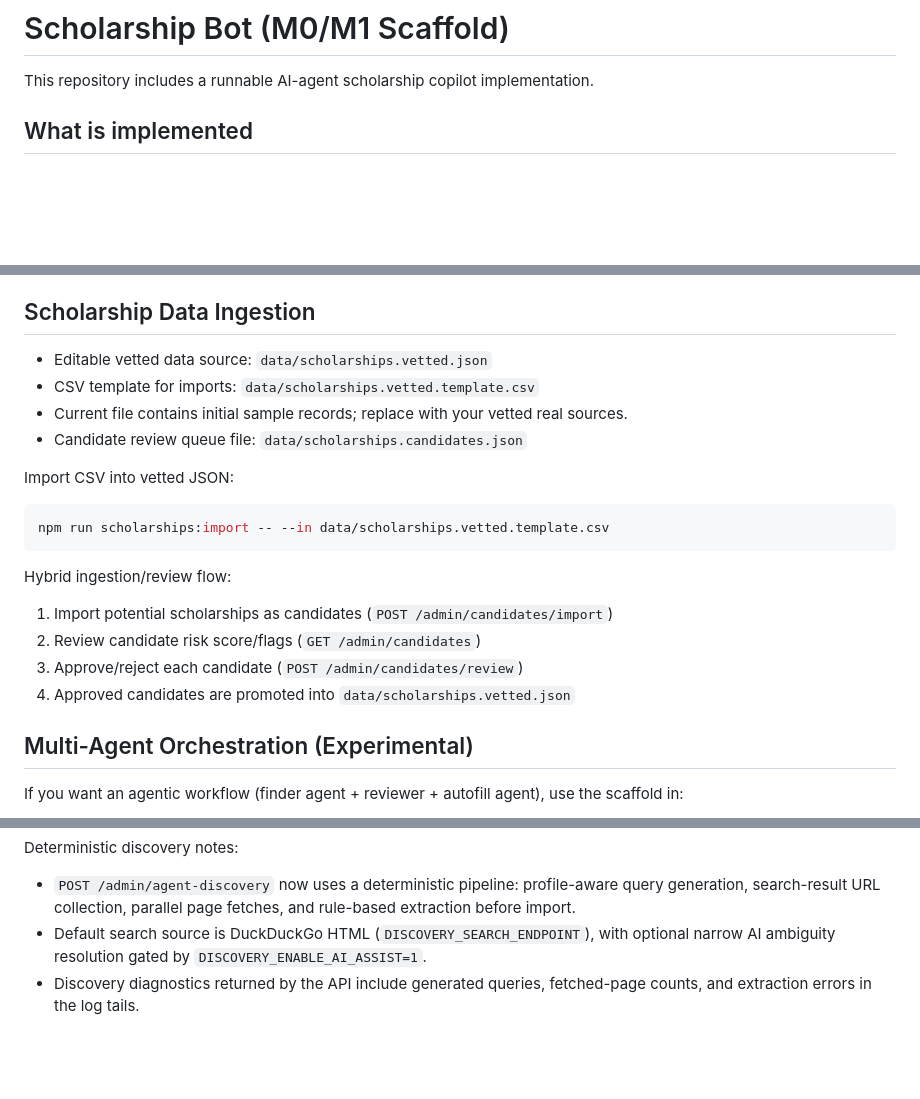
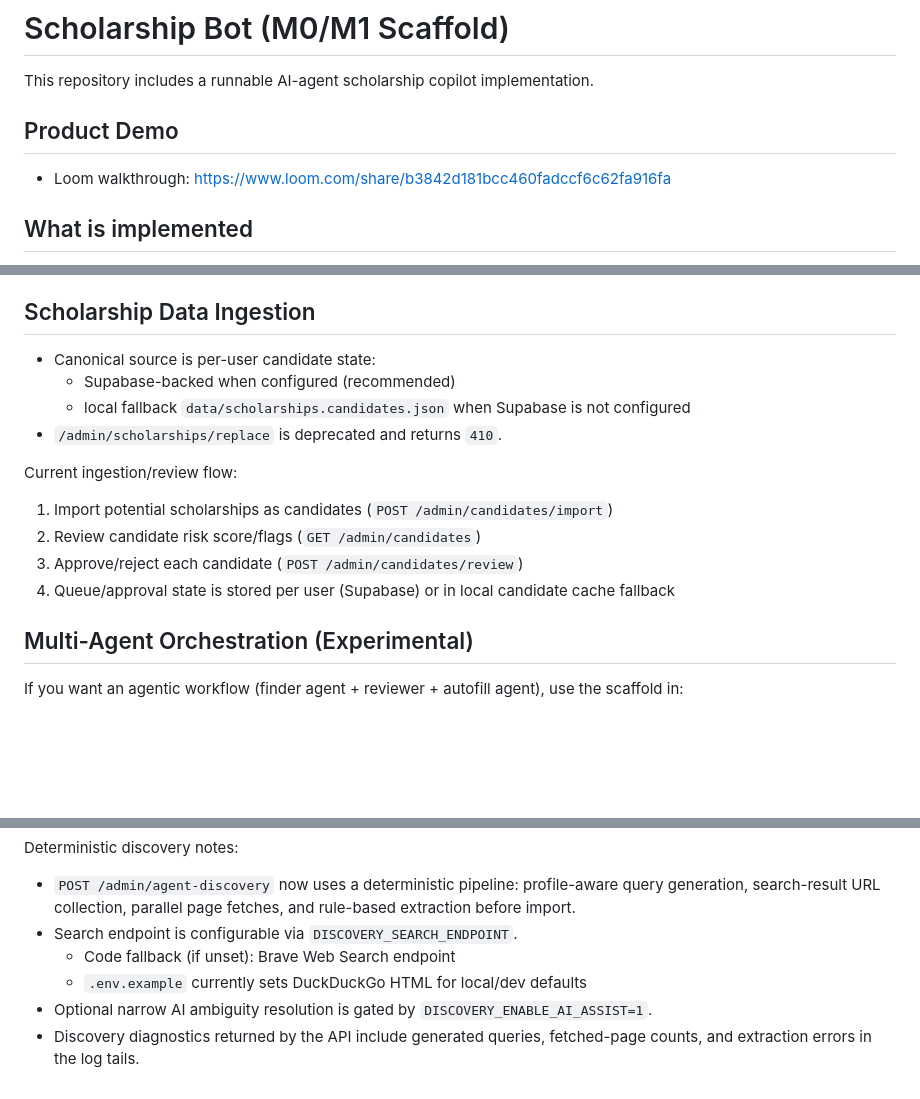
Before and after one commit to rheasrivats/scholarship-bot, a Markdown page: README.md, 3 parts joined by grey strips. Rendered like a GitHub page; blank space fills up the shorter version.

Commit message:
docs: refresh README and add product demo loom

````diff
--- a/README.md
+++ b/README.md
@@ -1,6 +1,10 @@
 # Scholarship Bot (M0/M1 Scaffold)
 
 This repository includes a runnable AI-agent scholarship copilot implementation.
+
+## Product Demo
+
+- Loom walkthrough: https://www.loom.com/share/b3842d181bcc460fadccf6c62fa916fa
 
 ## What is implemented
 
@@ -147,22 +151,16 @@ Example request:
 
 ## Scholarship Data Ingestion
 
-- Editable vetted data source: `data/scholarships.vetted.json`
-- CSV template for imports: `data/scholarships.vetted.template.csv`
-- Current file contains initial sample records; replace with your vetted real sources.
-- Candidate review queue file: `data/scholarships.candidates.json`
+- Canonical source is per-user candidate state:
+  - Supabase-backed when configured (recommended)
+  - local fallback `data/scholarships.candidates.json` when Supabase is not configured
+- `/admin/scholarships/replace` is deprecated and returns `410`.
 
-Import CSV into vetted JSON:
-
-```bash
-npm run scholarships:import -- --in data/scholarships.vetted.template.csv
-```
-
-Hybrid ingestion/review flow:
+Current ingestion/review flow:
 1. Import potential scholarships as candidates (`POST /admin/candidates/import`)
 2. Review candidate risk score/flags (`GET /admin/candidates`)
 3. Approve/reject each candidate (`POST /admin/candidates/review`)
-4. Approved candidates are promoted into `data/scholarships.vetted.json`
+4. Queue/approval state is stored per user (Supabase) or in local candidate cache fallback
 
 ## Multi-Agent Orchestration (Experimental)
 
@@ -194,5 +192,8 @@ Agent discovery run logs:
 
 Deterministic discovery notes:
 - `POST /admin/agent-discovery` now uses a deterministic pipeline: profile-aware query generation, search-result URL collection, parallel page fetches, and rule-based extraction before import.
-- Default search source is DuckDuckGo HTML (`DISCOVERY_SEARCH_ENDPOINT`), with optional narrow AI ambiguity resolution gated by `DISCOVERY_ENABLE_AI_ASSIST=1`.
+- Search endpoint is configurable via `DISCOVERY_SEARCH_ENDPOINT`.
+  - Code fallback (if unset): Brave Web Search endpoint
+  - `.env.example` currently sets DuckDuckGo HTML for local/dev defaults
+- Optional narrow AI ambiguity resolution is gated by `DISCOVERY_ENABLE_AI_ASSIST=1`.
 - Discovery diagnostics returned by the API include generated queries, fetched-page counts, and extraction errors in the log tails.
````
